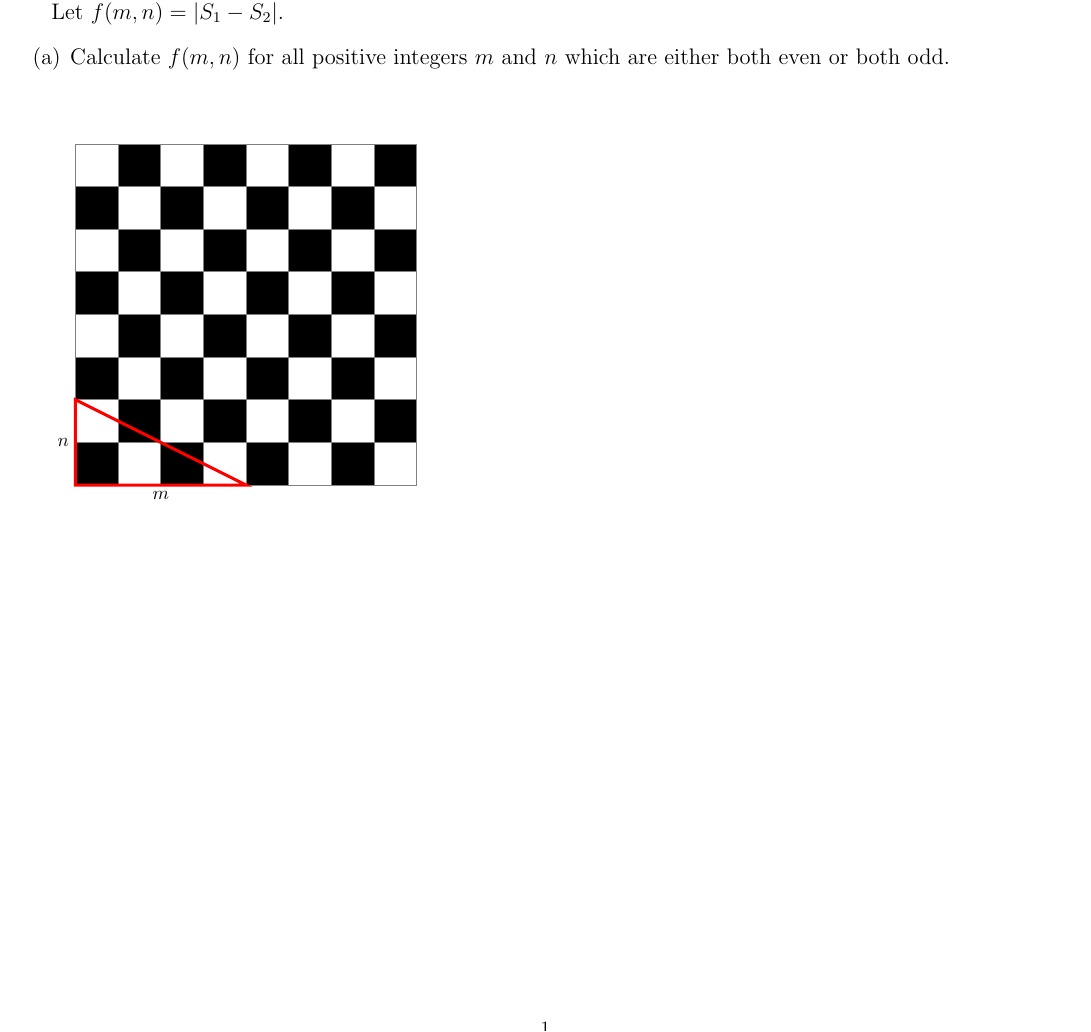
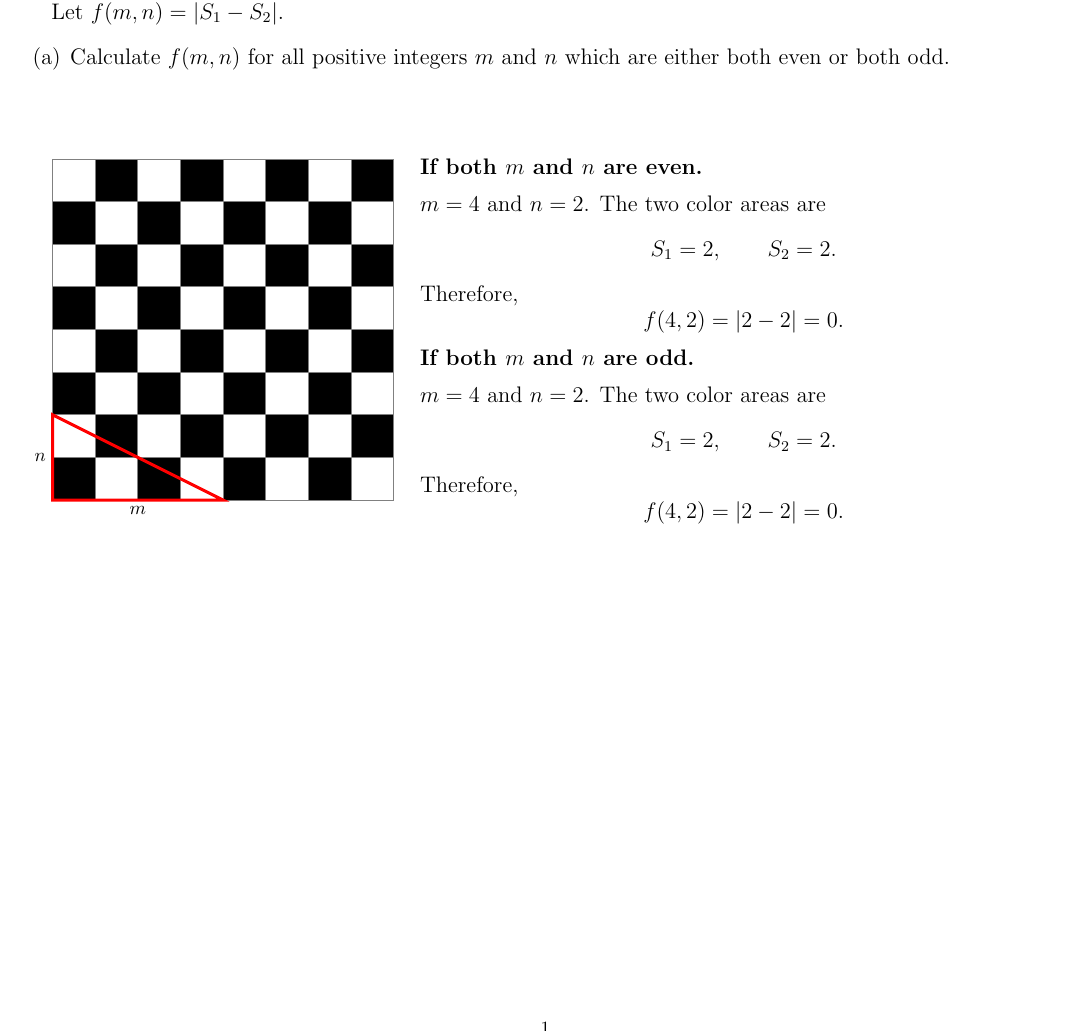
Before and after one commit to said-landa/imo, a LaTeX document (1997/1997.tex): part of the page, cut so that both start at the same text. Compiled offline with pdfLaTeX.

Commit message:
1997 0.13

```diff
--- a/1997/1997.tex
+++ b/1997/1997.tex
@@ -34,13 +34,16 @@ Let $f(m,n)=|S_1-S_2|$.
 
 \vspace{1cm}
 
+\noindent
+\begin{minipage}[t]{0.36\textwidth}
+\vspace{0pt}
+\centering
 \begin{tikzpicture}[scale=0.8]
-
     % Chessboard
     \foreach \x in {0,...,7} {
         \foreach \y in {0,...,7} {
-        \pgfmathparse{mod(\x+\y,2)==0 ? 1 : 0}
-        \ifdim\pgfmathresult pt>0pt
+            \pgfmathtruncatemacro{\squareparity}{mod(\x+\y,2)}
+            \ifnum\squareparity=0\relax
                 \fill[black] (\x,\y) rectangle ++(1,1);
             \fi
         }
@@ -60,8 +63,40 @@ Let $f(m,n)=|S_1-S_2|$.
     % Labels
     \node[below] at ({\m/2},0) {$m$};
     \node[left] at (0,{\n/2}) {$n$};
+\end{tikzpicture}
+\end{minipage}
+\hfill
+\begin{minipage}[t]{0.62\textwidth}
+\vspace{0pt}
+\large
+\textbf{If both $m$ and $n$ are even.}
 
-\end{tikzpicture}
-\end{center}
+\medskip
+
+$m=4$ and $n=2$. The two color
+areas are
+\[
+    S_1=2,\qquad S_2=2.
+\]
+Therefore,
+\[
+    f(4,2)=|2-2|=0.
+\]
+
+\textbf{If both $m$ and $n$ are odd.}
+
+\medskip
+
+$m=4$ and $n=2$. The two color
+areas are
+\[
+    S_1=2,\qquad S_2=2.
+\]
+Therefore,
+\[
+    f(4,2)=|2-2|=0.
+\]
+
+\end{minipage}
 
 \end{document}
```
Also changed, not shown: 1997/1997.tex (2 more changed lines). Lines whose indentation alone changed are shown as unchanged.
